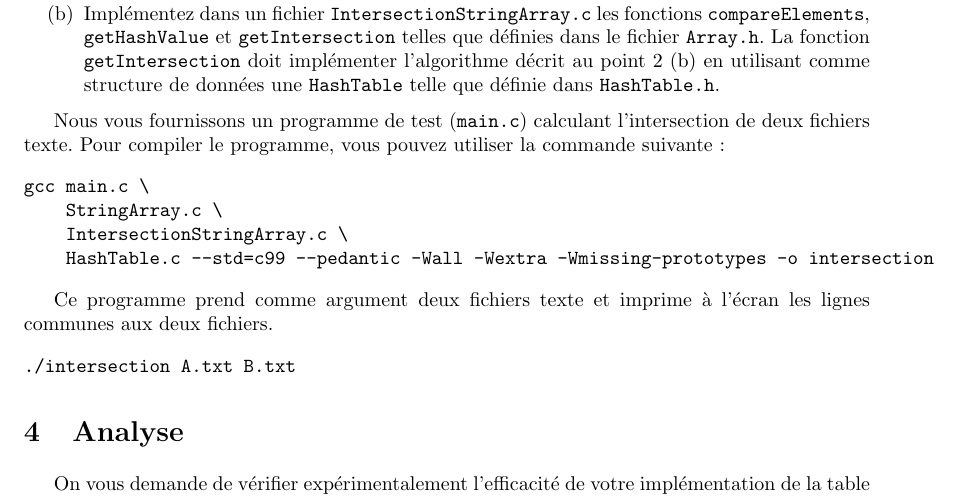
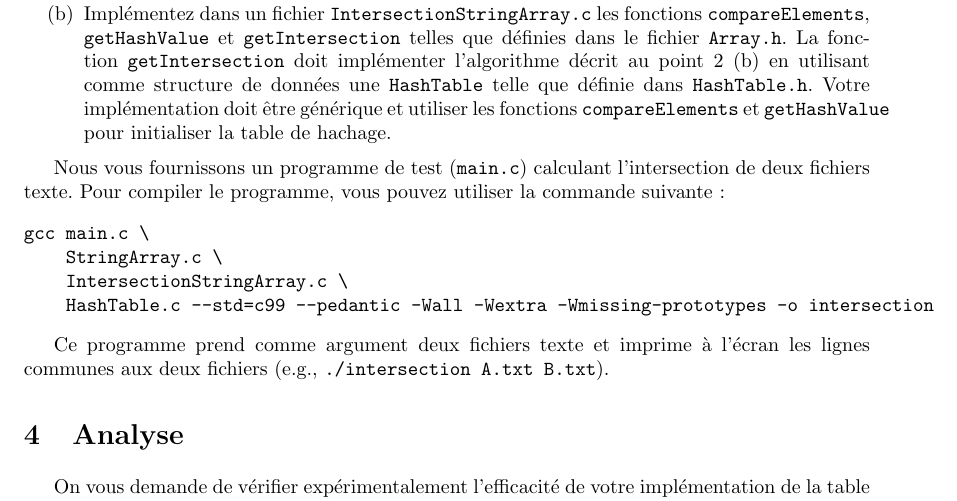
Before and after one commit to abhamza/SDA, a LaTeX document (projets/projet2/p2.tex): part of page 2 of 2, cut so that both start at the same text. Compiled offline with pdfLaTeX.

Commit message:
Projet 2

```diff
--- a/projets/projet2/p2.tex
+++ b/projets/projet2/p2.tex
@@ -116,7 +116,7 @@ hachage.
   Vous pouvez choisir le système de gestion de collision
   que vous voulez mais votre programme doit rester {\it efficace} quelle
   que soit $N_A$ et $N_B$.
-\item Implémentez dans un fichier \texttt{IntersectionStringArray.c} les fonctions \texttt{compareElements}, \texttt{getHashValue} et \texttt{getIntersection} telles que définies dans le fichier \texttt{Array.h}. La fonction \texttt{getIntersection} doit implémenter l'algorithme décrit au point 2 (b) en utilisant comme structure de données une \texttt{HashTable} telle que définie dans \texttt{HashTable.h}.
+\item Implémentez dans un fichier \texttt{IntersectionStringArray.c} les fonctions \texttt{compareElements}, \texttt{getHashValue} et \texttt{getIntersection} telles que définies dans le fichier \texttt{Array.h}. La fonction \texttt{getIntersection} doit implémenter l'algorithme décrit au point 2 (b) en utilisant comme structure de données une \texttt{HashTable} telle que définie dans \texttt{HashTable.h}. Votre implémentation doit être générique et utiliser les fonctions \texttt{compareElements} et \texttt{getHashValue} pour initialiser la table de hachage.
 \end{enumerate}
 
 Nous vous fournissons un programme de test (\texttt{main.c}) calculant l'intersection de deux fichiers texte.
@@ -129,11 +129,7 @@ gcc main.c \
     HashTable.c --std=c99 --pedantic -Wall -Wextra -Wmissing-prototypes -o intersection
 \end{verbatim}
 
-Ce programme prend comme argument deux fichiers texte et imprime à l'écran les lignes communes aux deux fichiers.
-
-\begin{verbatim}
-./intersection A.txt B.txt
-\end{verbatim}
+Ce programme prend comme argument deux fichiers texte et imprime à l'écran les lignes communes aux deux fichiers (e.g., \texttt{./intersection A.txt B.txt}).
 
 \section{Analyse}
 
```
Also changed, not shown: 1 other file.
